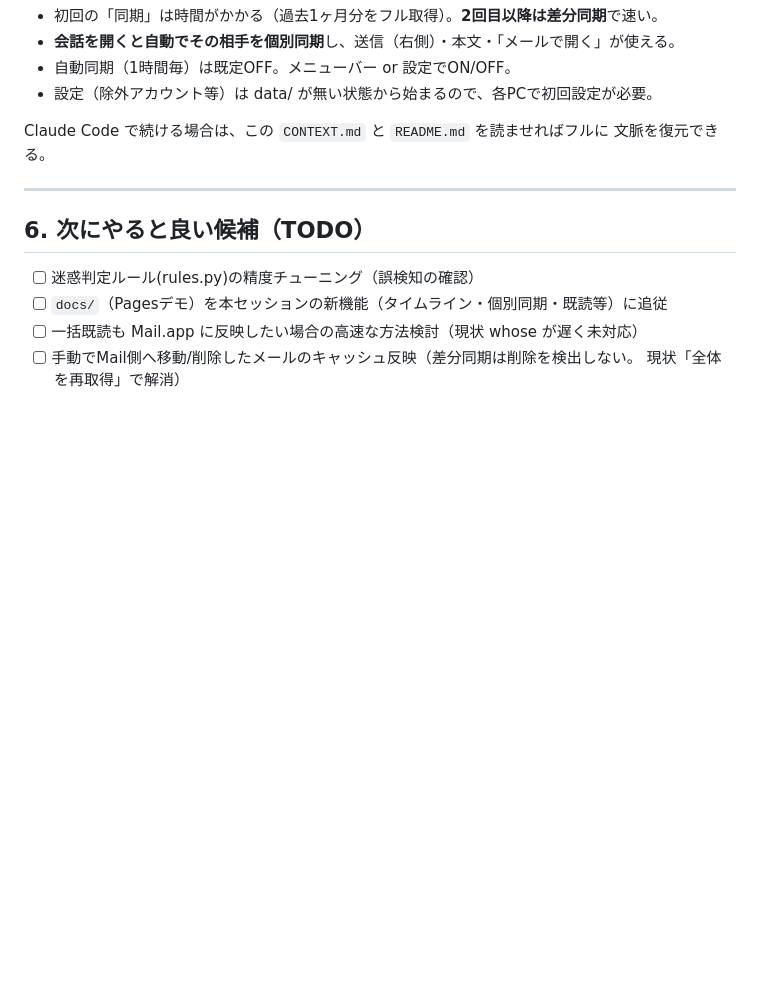
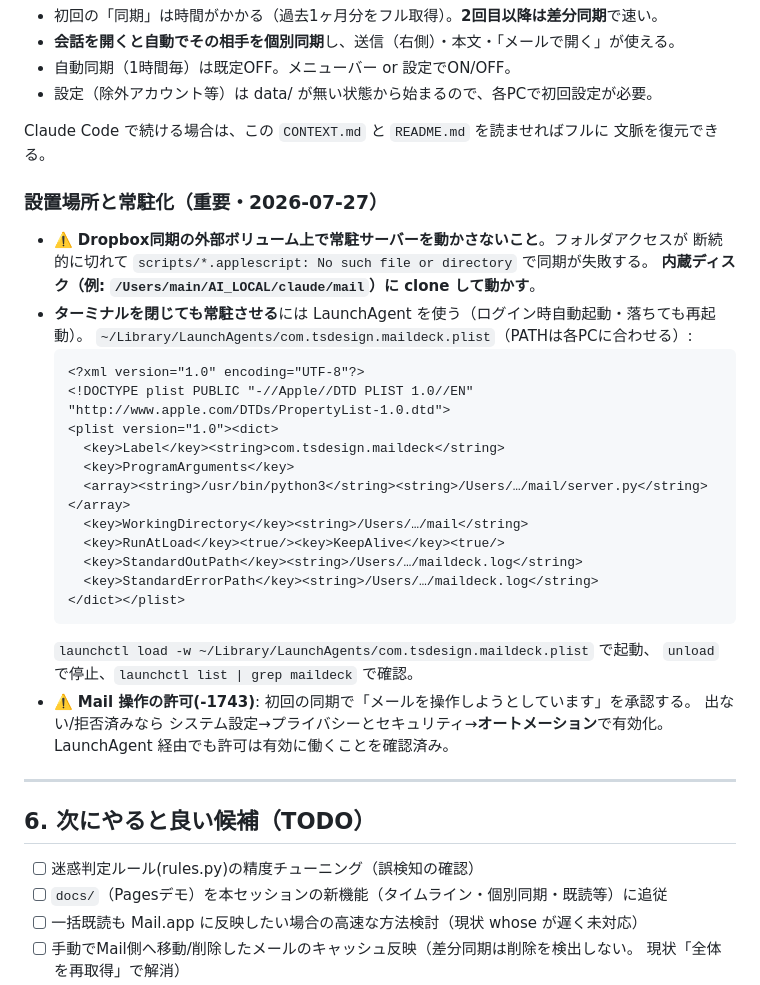
Before and after one commit to tsdesignltd/mail, a Markdown page: CONTEXT.md, the part around the change. Rendered like a GitHub page; blank space fills up the shorter version.

Commit message:
CONTEXT: 設置場所(内蔵ディスク)と常駐化(LaunchAgent)の手順を追記
他PCでも常駐運用を再現できるよう記録:
- Dropbox外部ボリュームで常駐させるとフォルダアクセス断で同期失敗するため
  内蔵ディスクに clone して動かす
- ターミナル非依存の常駐は LaunchAgent(RunAtLoad/KeepAlive)で。plist例と
  launchctl コマンドを記載
- Mail 操作許可(-1743)はオートメーション許可で解決。LaunchAgent経由でも有効

Co-Authored-By: Claude Opus 4.8 <noreply@anthropic.com>

````diff
--- a/CONTEXT.md
+++ b/CONTEXT.md
@@ -160,6 +160,31 @@ python3 server.py    # → http://localhost:8765、右上「同期」を押す
 Claude Code で続ける場合は、この `CONTEXT.md` と `README.md` を読ませればフルに
 文脈を復元できる。
 
+### 設置場所と常駐化（重要・2026-07-27）
+- ⚠️ **Dropbox同期の外部ボリューム上で常駐サーバーを動かさないこと**。フォルダアクセスが
+  断続的に切れて `scripts/*.applescript: No such file or directory` で同期が失敗する。
+  **内蔵ディスク（例: `/Users/main/AI_LOCAL/claude/mail`）に clone して動かす**。
+- **ターミナルを閉じても常駐させる**には LaunchAgent を使う（ログイン時自動起動・落ちても再起動）。
+  `~/Library/LaunchAgents/com.tsdesign.maildeck.plist`（PATHは各PCに合わせる）:
+  ```xml
+  <?xml version="1.0" encoding="UTF-8"?>
+  <!DOCTYPE plist PUBLIC "-//Apple//DTD PLIST 1.0//EN" "http://www.apple.com/DTDs/PropertyList-1.0.dtd">
+  <plist version="1.0"><dict>
+    <key>Label</key><string>com.tsdesign.maildeck</string>
+    <key>ProgramArguments</key>
+    <array><string>/usr/bin/python3</string><string>/Users/…/mail/server.py</string></array>
+    <key>WorkingDirectory</key><string>/Users/…/mail</string>
+    <key>RunAtLoad</key><true/><key>KeepAlive</key><true/>
+    <key>StandardOutPath</key><string>/Users/…/maildeck.log</string>
+    <key>StandardErrorPath</key><string>/Users/…/maildeck.log</string>
+  </dict></plist>
+  ```
+  `launchctl load -w ~/Library/LaunchAgents/com.tsdesign.maildeck.plist` で起動、
+  `unload` で停止、`launchctl list | grep maildeck` で確認。
+- ⚠️ **Mail 操作の許可(-1743)**: 初回の同期で「メールを操作しようとしています」を承認する。
+  出ない/拒否済みなら システム設定→プライバシーとセキュリティ→**オートメーション**で有効化。
+  LaunchAgent 経由でも許可は有効に働くことを確認済み。
+
 ---
 
 ## 6. 次にやると良い候補（TODO）
````
